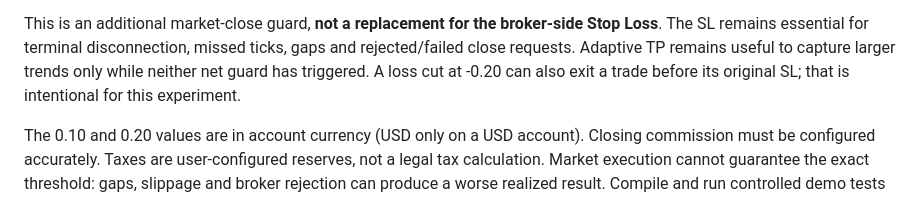
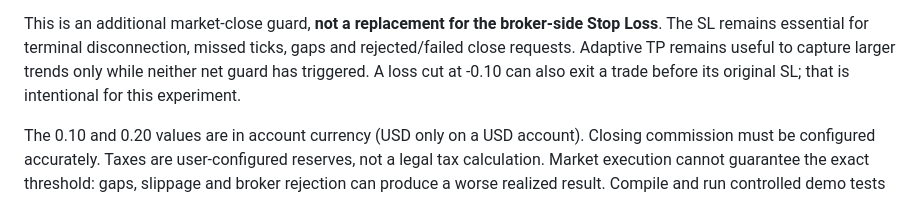
Before and after one commit to raylerr481/bitey-system-bots-trading, a Markdown page: Bitey_Scalper_MultiAsset_v1_3_2_README.md, the part around the change. GitHub-like rendering.

Commit message:
Document net loss cut threshold of 0.10

```diff
--- a/Bitey_Scalper_MultiAsset_v1_3_2_README.md
+++ b/Bitey_Scalper_MultiAsset_v1_3_2_README.md
@@ -79,7 +79,7 @@ broker spread; spread is not subtracted twice.
 This is an additional market-close guard, **not a replacement for the broker-side
 Stop Loss**. The SL remains essential for terminal disconnection, missed ticks,
 gaps and rejected/failed close requests. Adaptive TP remains useful to capture
-larger trends only while neither net guard has triggered. A loss cut at -0.20 can
+larger trends only while neither net guard has triggered. A loss cut at -0.10 can
 also exit a trade before its original SL; that is intentional for this experiment.
 
 The 0.10 and 0.20 values are in account currency (USD only on a USD account).
```
